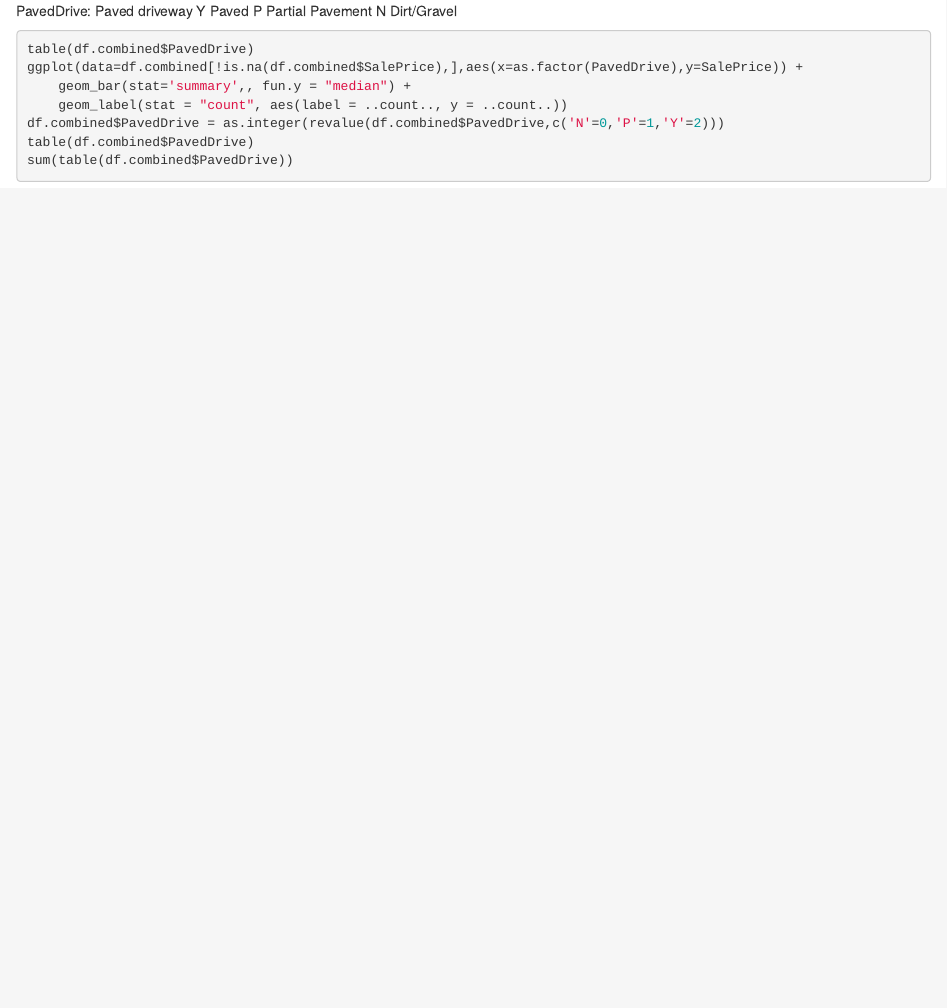
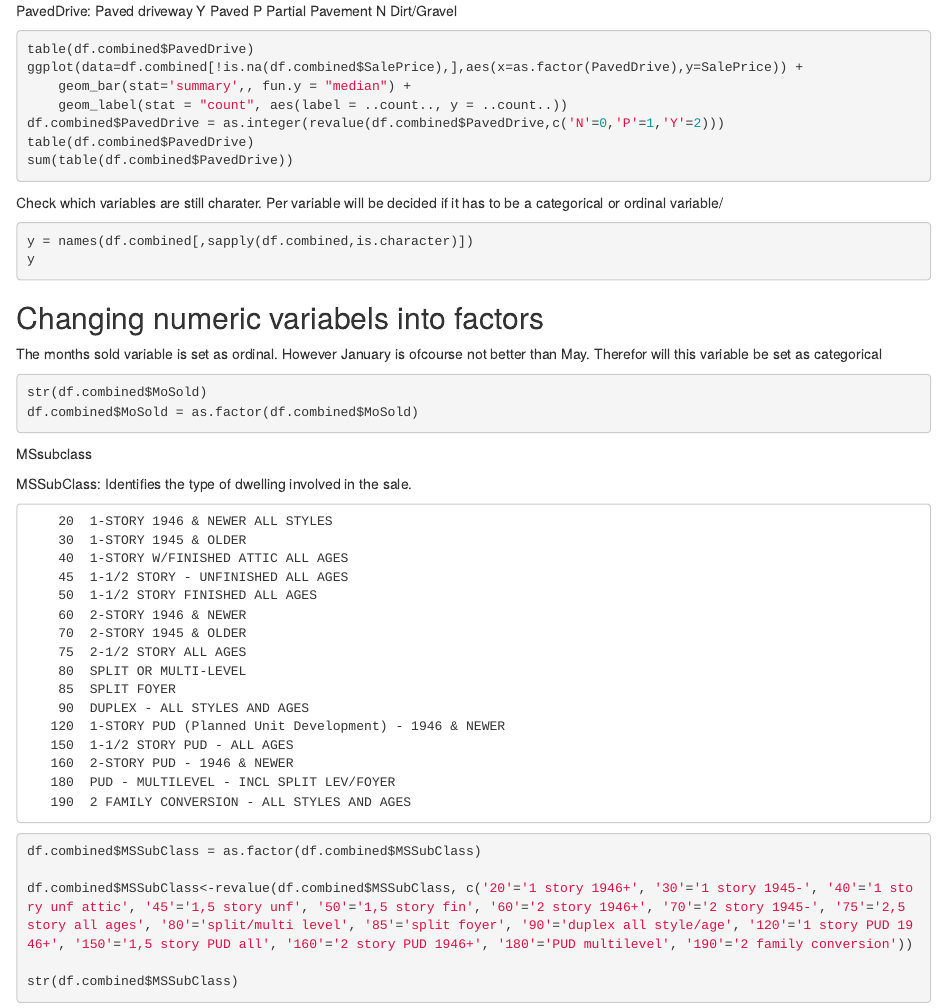
Before and after one commit to hanssenstijn/Kaggle, an R Markdown document (HousePricesAdvancedRegressionTechniques/mainPractice2.Rmd): the page in a window 1100 px wide, from 11200 px down. Rendered offline with R 4.5, knitr and Pandoc, with nearby package versions; the code chunks are not run, so their results and figures are left out.

Commit message:
update mainscript 2
- checked if all the variables are now ordinal of categorical
Some variables are set as oridnal while they should be categorical.
- Months is set as ordinal, this has been corrected and set to cateogircal for the reason that no month is better than the other
- MSsubClass includes different categories

````diff
--- a/HousePricesAdvancedRegressionTechniques/mainPractice2.Rmd
+++ b/HousePricesAdvancedRegressionTechniques/mainPractice2.Rmd
@@ -816,3 +816,46 @@ df.combined$PavedDrive = as.integer(revalue(df.combined$PavedDrive,c('N'=0,'P'=1
 table(df.combined$PavedDrive)
 sum(table(df.combined$PavedDrive))
 ```
+
+Check which variables are still charater. Per variable will be decided if it has to be a categorical or ordinal variable/
+```{r}
+y = names(df.combined[,sapply(df.combined,is.character)])
+y
+```
+
+## Changing numeric variabels into factors
+
+The months sold variable is set as ordinal. However January is ofcourse not better than May. Therefor will this variable be set as categorical
+```{r}
+str(df.combined$MoSold)
+df.combined$MoSold = as.factor(df.combined$MoSold)
+```
+
+MSsubclass
+
+MSSubClass: Identifies the type of dwelling involved in the sale.
+
+        20	1-STORY 1946 & NEWER ALL STYLES
+        30	1-STORY 1945 & OLDER
+        40	1-STORY W/FINISHED ATTIC ALL AGES
+        45	1-1/2 STORY - UNFINISHED ALL AGES
+        50	1-1/2 STORY FINISHED ALL AGES
+        60	2-STORY 1946 & NEWER
+        70	2-STORY 1945 & OLDER
+        75	2-1/2 STORY ALL AGES
+        80	SPLIT OR MULTI-LEVEL
+        85	SPLIT FOYER
+        90	DUPLEX - ALL STYLES AND AGES
+       120	1-STORY PUD (Planned Unit Development) - 1946 & NEWER
+       150	1-1/2 STORY PUD - ALL AGES
+       160	2-STORY PUD - 1946 & NEWER
+       180	PUD - MULTILEVEL - INCL SPLIT LEV/FOYER
+       190	2 FAMILY CONVERSION - ALL STYLES AND AGES
+
+```{r}
+df.combined$MSSubClass = as.factor(df.combined$MSSubClass)
+
+df.combined$MSSubClass<-revalue(df.combined$MSSubClass, c('20'='1 story 1946+', '30'='1 story 1945-', '40'='1 story unf attic', '45'='1,5 story unf', '50'='1,5 story fin', '60'='2 story 1946+', '70'='2 story 1945-', '75'='2,5 story all ages', '80'='split/multi level', '85'='split foyer', '90'='duplex all style/age', '120'='1 story PUD 1946+', '150'='1,5 story PUD all', '160'='2 story PUD 1946+', '180'='PUD multilevel', '190'='2 family conversion'))
+
+str(df.combined$MSSubClass)
+```
````
